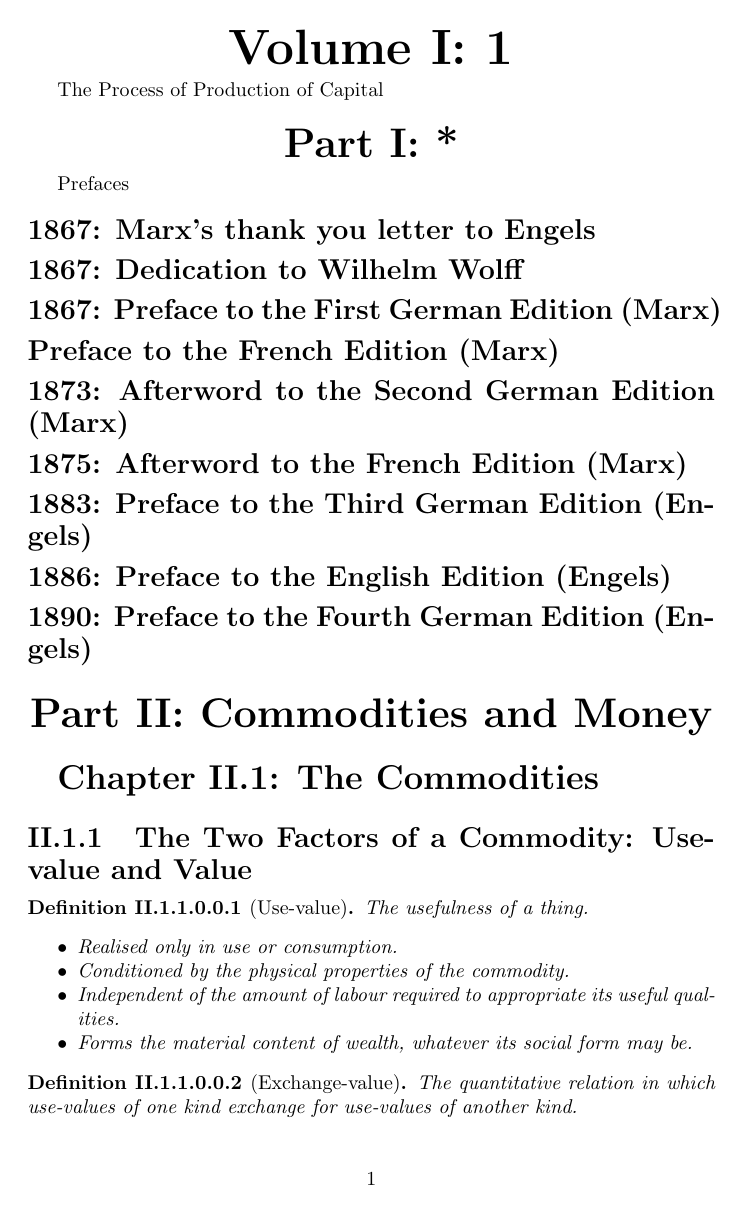
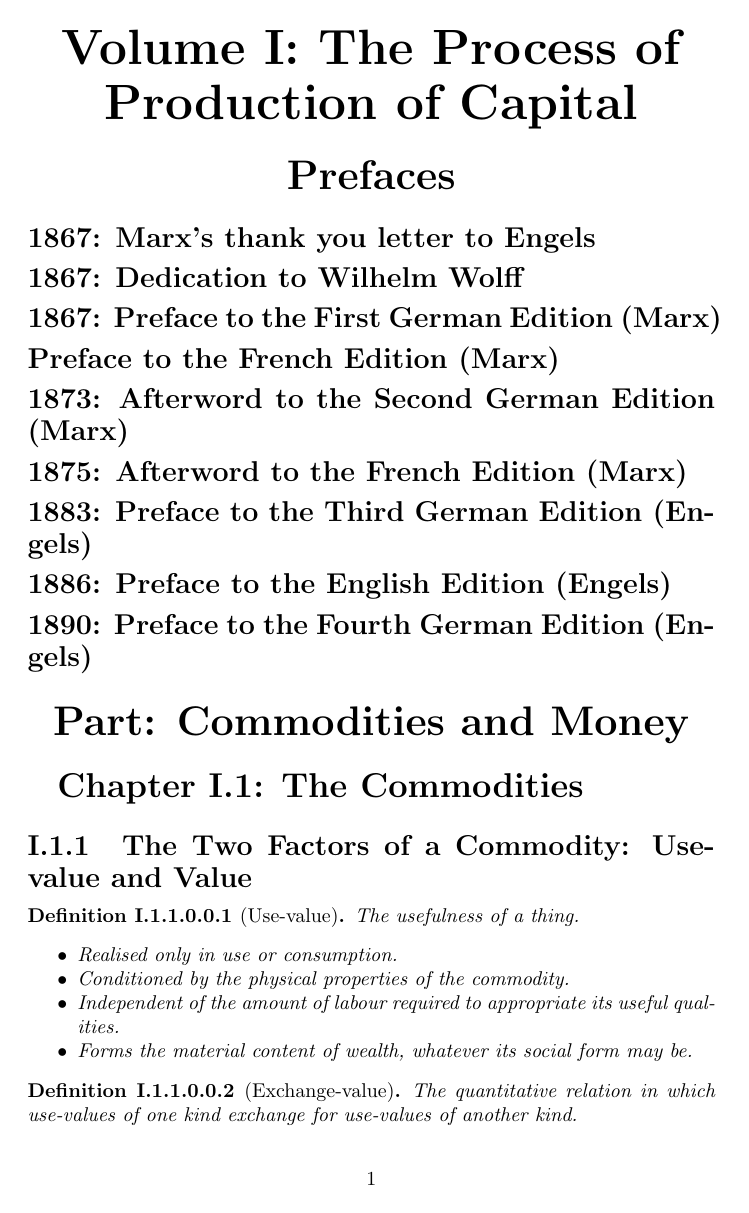
Before and after one commit to JoshuaNicholls/capital-full-summary, a LaTeX thesis (main.tex): page 2 of 3. Compiled offline with pdfLaTeX.

Commit message:
Add preface text

```diff
--- a/main.tex
+++ b/main.tex
@@ -29,22 +29,28 @@
 }
 
 % ============================
-% PART
+% Part heading for Preface (numberless)
 % ============================
-\newcounter{partcustom}
-\renewcommand{\thepartcustom}{\Roman{partcustom}}
+\newcommand{\partpreface}[1]{%
+  \vspace{2ex}%
+  {\centering \partfont #1\par}% prints the heading in Part-sized font
+  \vspace{1ex}%
+}
+
+% ============================
+% PART (visual only)
+% ============================
 \newcommand{\partheading}[1]{%
-  \refstepcounter{partcustom}%
   \vspace{2ex}%
-  {\centering \partfont Part \thepartcustom: #1\par}%
+  {\centering \partfont Part: #1\par}%
   \vspace{1ex}%
 }
 
 % ============================
 % CHAPTER
 % ============================
-\newcounter{chapter}[partcustom]
-\renewcommand{\thechapter}{\thepartcustom.\arabic{chapter}}
+\newcounter{chapter}[volume]
+\renewcommand{\thechapter}{\thevolume.\arabic{chapter}}
 \newcommand{\chapter}[1]{%
   \refstepcounter{chapter}%
   \vspace{2ex}%
@@ -126,9 +132,9 @@
 \end{titlepage}
 
 % === PREFACES ===
-\volumeheading{1}{The Process of Production of Capital}
+\volumeheading{The Process of Production of Capital}
 
-\partheading*{Prefaces}
+\partpreface{Prefaces}
 
 \section*{1867: Marx's thank you letter to Engels}
 \section*{1867: Dedication to Wilhelm Wolff}
```
